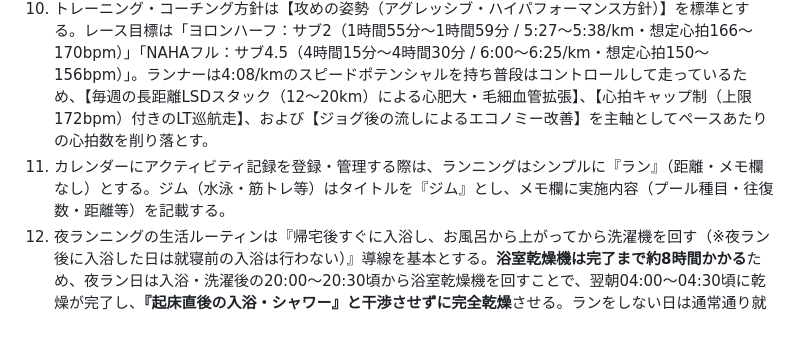
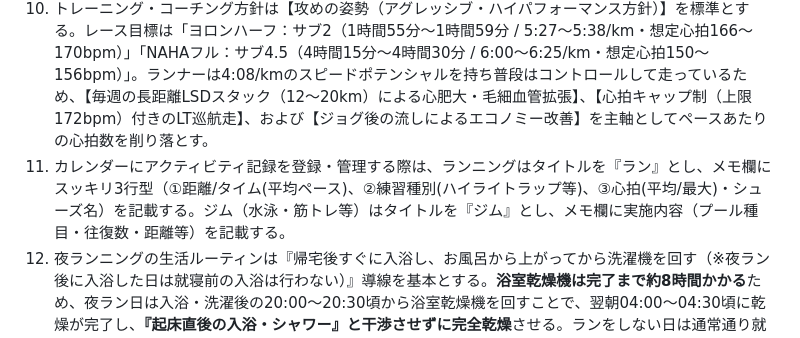
Before and after one commit to nem6ishi/running_analytics, a Markdown page: GEMINI.md, the part around the change. GitHub-like rendering.

Commit message:
docs: カレンダー登録ルールを更新（ランはタイトル『ラン』＋メモ欄にスッキリ3行型を記載）

```diff
--- a/GEMINI.md
+++ b/GEMINI.md
@@ -10,6 +10,6 @@
 8. 次回の練習メニュー・日程をアドバイスする際は、海外モデル等の不正確なAPIを使用せず、必ず日本の公式・主要気象情報（①[気象庁｜沖縄県の天気予報（本島中南部）](https://www.jma.go.jp/bosai/forecast/#area_type=class20&area_code=4710100)、②[tenki.jp｜那覇市の1時間天気予報](https://tenki.jp/forecast/10/50/9310/47201/1hour.html)、③[Yahoo!天気｜那覇市の天気・雨雲レーダー](https://weather.yahoo.co.jp/weather/jp/47/9310.html)）を確認する。向こう1週間の気温、湿度、風速、降水確率、風雨の傾向を見通した上で、走る日・休む日のメリハリや最適な時間帯（涼しい早朝・夕方など）、天候に適したメニューを提案する。
 9. ランナーの固有ルーティンとして「最初の3kmまではウォームアップ」であることを念頭に置き、メニュー提案やデータ分析・評価を行う（3kmまでのペースや心拍の変動を過剰に厳しく評価せず、3km以降の本練習区間の質を重視する）。
 10. トレーニング・コーチング方針は【攻めの姿勢（アグレッシブ・ハイパフォーマンス方針）】を標準とする。レース目標は「ヨロンハーフ：サブ2（1時間55分〜1時間59分 / 5:27〜5:38/km・想定心拍166〜170bpm）」「NAHAフル：サブ4.5（4時間15分〜4時間30分 / 6:00〜6:25/km・想定心拍150〜156bpm）」。ランナーは4:08/kmのスピードポテンシャルを持ち普段はコントロールして走っているため、【毎週の長距離LSDスタック（12〜20km）による心肥大・毛細血管拡張】、【心拍キャップ制（上限172bpm）付きのLT巡航走】、および【ジョグ後の流しによるエコノミー改善】を主軸としてペースあたりの心拍数を削り落とす。
-11. カレンダーにアクティビティ記録を登録・管理する際は、ランニングはシンプルに『ラン』（距離・メモ欄なし）とする。ジム（水泳・筋トレ等）はタイトルを『ジム』とし、メモ欄に実施内容（プール種目・往復数・距離等）を記載する。
+11. カレンダーにアクティビティ記録を登録・管理する際は、ランニングはタイトルを『ラン』とし、メモ欄にスッキリ3行型（①距離/タイム(平均ペース)、②練習種別(ハイライトラップ等)、③心拍(平均/最大)・シューズ名）を記載する。ジム（水泳・筋トレ等）はタイトルを『ジム』とし、メモ欄に実施内容（プール種目・往復数・距離等）を記載する。
 12. 夜ランニングの生活ルーティンは『帰宅後すぐに入浴し、お風呂から上がってから洗濯機を回す（※夜ラン後に入浴した日は就寝前の入浴は行わない）』導線を基本とする。**浴室乾燥機は完了まで約8時間かかる**ため、夜ラン日は入浴・洗濯後の20:00〜20:30頃から浴室乾燥機を回すことで、翌朝04:00〜04:30頃に乾燥が完了し、**『起床直後の入浴・シャワー』と干渉させずに完全乾燥**させる。ランをしない日は通常通り就寝前と起床直後に浴室を使用する。
 13. 平日は仕事のため9:00〜17:30は出走不可（勤務は基本在宅ワーク、金曜に羽田へ行く際は大体オフィス出社）。在宅勤務のため通勤時間はなく17:30業務終了後、夕方は最短18:00から出走可能（平日夕方のメニュー提案・生活タイムラインはすべて18:00以降を起点に設計する）。金曜の出社＋関東滞在中は完全アクティブレストとする。
```
